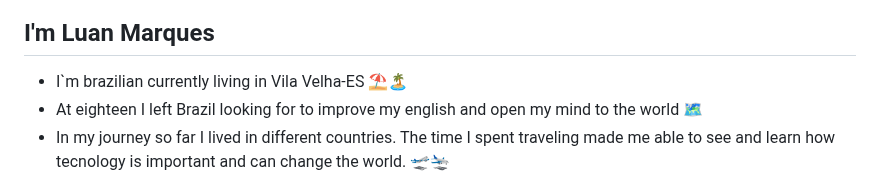
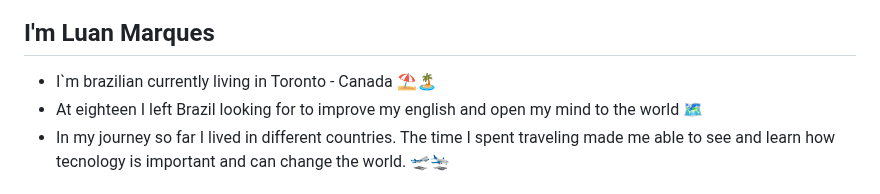
Before and after one commit to luanmarquess/luanmarquess, a Markdown page: README.md, the part around the change. Drawn GitHub-style.

```diff
--- a/README.md
+++ b/README.md
@@ -1,6 +1,6 @@
 ### Hi there 👋
 ## I'm Luan Marques
-- I`m brazilian currently living in Vila Velha-ES :parasol_on_ground::desert_island:
+- I`m brazilian currently living in Toronto - Canada :parasol_on_ground::desert_island:
 - At eighteen I left Brazil looking for to improve my english and open my mind to the world :world_map:
 - In my journey so far I lived in different countries. The time I spent traveling made me able to see and learn how tecnology is important and can change the world.  :flight_departure::flight_arrival:
 
```
